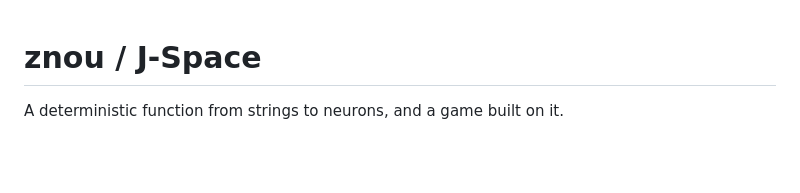
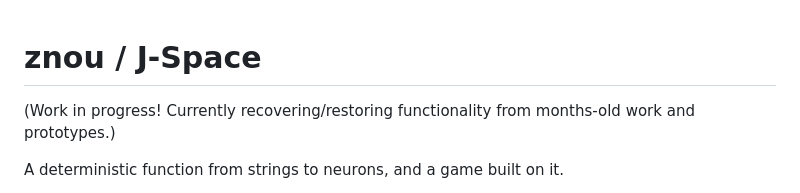
Before and after one commit to ursadropsus/znou, a Markdown page: README.md, the part around the change. Drawn GitHub-style; blank space fills up the shorter version.

Commit message:
Update README.md
Important disclaimers added

```diff
--- a/README.md
+++ b/README.md
@@ -1,4 +1,6 @@
 # znou / J-Space
+
+(Work in progress! Currently recovering/restoring functionality from months-old work and prototypes.)
 
 A deterministic function from strings to neurons, and a game built on it.
 
```
